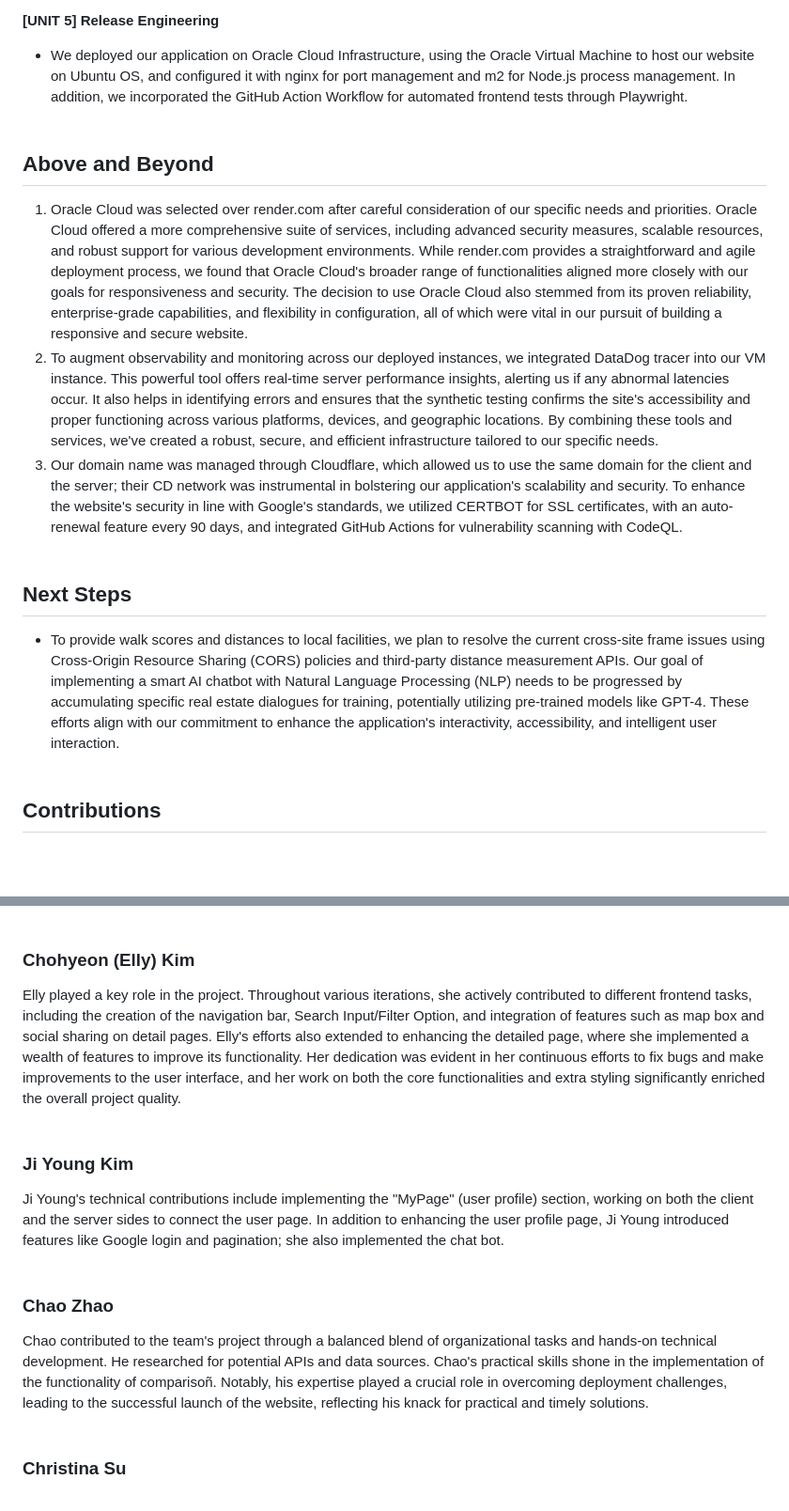
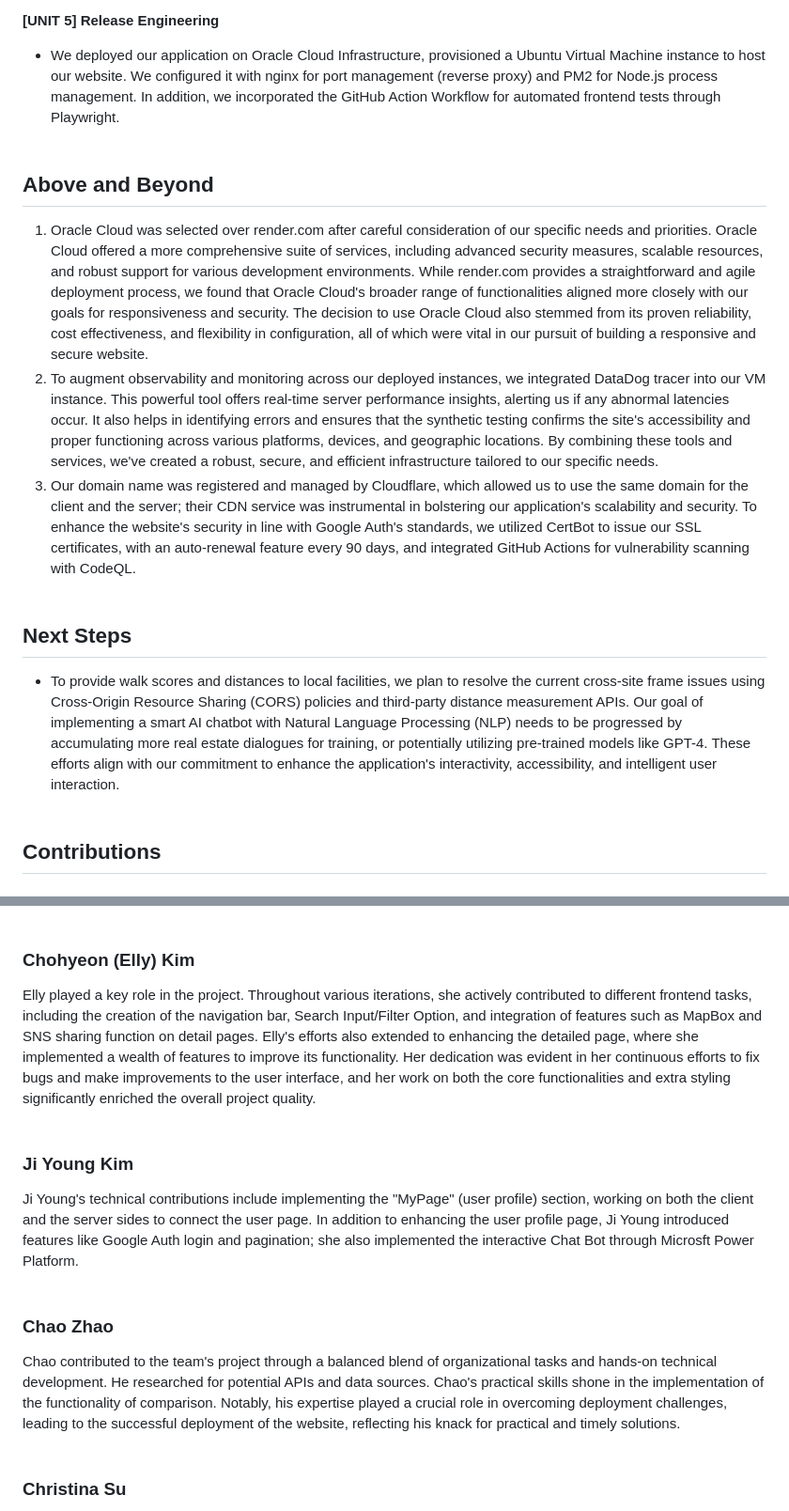
Before and after one commit to thekimsplustwo/VanCityPropertyPulse, a Markdown page: README.md, 2 parts joined by grey strips. Shown: that part at 94% size. Rendered like a GitHub page; blank space fills up the shorter version.

```diff
--- a/README.md
+++ b/README.md
@@ -94,17 +94,17 @@ VanCity Property Pulse is a web application that allows potential home buyers to
 - Our application’s data persistence capabilities were significantly enhanced through the use of MongoDB, a non-relational database system. Together with Mongoose, an Object Document Mapper (ODM), we mapped and structured the data, allowing us to effectively store and manage various information such as user profiles, as well as property and location information.
 
 **[UNIT 5] Release Engineering**
-- We deployed our application on Oracle Cloud Infrastructure, using the Oracle Virtual Machine to host our website on Ubuntu OS, and configured it with nginx for port management and m2 for Node.js process management. In addition, we incorporated the GitHub Action Workflow for automated frontend tests through Playwright.
+- We deployed our application on Oracle Cloud Infrastructure, provisioned a Ubuntu Virtual Machine instance to host our website. We configured it with nginx for port management (reverse proxy) and PM2 for Node.js process management. In addition, we incorporated the GitHub Action Workflow for automated frontend tests through Playwright.
 <br><br>
 
 ## Above and Beyond
-1. Oracle Cloud was selected over render.com after careful consideration of our specific needs and priorities. Oracle Cloud offered a more comprehensive suite of services, including advanced security measures, scalable resources, and robust support for various development environments. While render.com provides a straightforward and agile deployment process, we found that Oracle Cloud's broader range of functionalities aligned more closely with our goals for responsiveness and security. The decision to use Oracle Cloud also stemmed from its proven reliability, enterprise-grade capabilities, and flexibility in configuration, all of which were vital in our pursuit of building a responsive and secure website.
+1. Oracle Cloud was selected over render.com after careful consideration of our specific needs and priorities. Oracle Cloud offered a more comprehensive suite of services, including advanced security measures, scalable resources, and robust support for various development environments. While render.com provides a straightforward and agile deployment process, we found that Oracle Cloud's broader range of functionalities aligned more closely with our goals for responsiveness and security. The decision to use Oracle Cloud also stemmed from its proven reliability, cost effectiveness, and flexibility in configuration, all of which were vital in our pursuit of building a responsive and secure website.
 2. To augment observability and monitoring across our deployed instances, we integrated DataDog tracer into our VM instance. This powerful tool offers real-time server performance insights, alerting us if any abnormal latencies occur. It also helps in identifying errors and ensures that the synthetic testing confirms the site's accessibility and proper functioning across various platforms, devices, and geographic locations. By combining these tools and services, we've created a robust, secure, and efficient infrastructure tailored to our specific needs.
-3. Our domain name was managed through Cloudflare, which allowed us to use the same domain for the client and the server; their CD network was instrumental in bolstering our application's scalability and security. To enhance the website's security in line with Google's standards, we utilized CERTBOT for SSL certificates, with an auto-renewal feature every 90 days, and integrated GitHub Actions for vulnerability scanning with CodeQL.
+3. Our domain name was registered and managed by Cloudflare, which allowed us to use the same domain for the client and the server; their CDN service was instrumental in bolstering our application's scalability and security. To enhance the website's security in line with Google Auth's standards, we utilized CertBot to issue our SSL certificates, with an auto-renewal feature every 90 days, and integrated GitHub Actions for vulnerability scanning with CodeQL.
 <br><br>
 
 ## Next Steps
-- To provide walk scores and distances to local facilities, we plan to resolve the current cross-site frame issues using Cross-Origin Resource Sharing (CORS) policies and third-party distance measurement APIs. Our goal of implementing a smart AI chatbot with Natural Language Processing (NLP) needs to be progressed by accumulating specific real estate dialogues for training, potentially utilizing pre-trained models like GPT-4. These efforts align with our commitment to enhance the application's interactivity, accessibility, and intelligent user interaction.
+- To provide walk scores and distances to local facilities, we plan to resolve the current cross-site frame issues using Cross-Origin Resource Sharing (CORS) policies and third-party distance measurement APIs. Our goal of implementing a smart AI chatbot with Natural Language Processing (NLP) needs to be progressed by accumulating more real estate dialogues for training, or potentially utilizing pre-trained models like GPT-4. These efforts align with our commitment to enhance the application's interactivity, accessibility, and intelligent user interaction.
 <br><br>
 
 ## Contributions
@@ -112,13 +112,13 @@ VanCity Property Pulse is a web application that allows potential home buyers to
 Jieun was a central figure in the project, spearheading the initial brainstorming and meticulously setting up the infrastructure, including both frontend and backend architectures. Her robust technical skills and extensive knowledge were demonstrated through her development of a very large part of the project, covering various aspects such as property details, API flow, and database connections. Jieun's proficiency in both coding and technology extended to deploying the application and resolving critical issues. Her consistent assistance to other team members, along with her extraordinary leadership and balanced skill set, showcased a remarkable blend of technical mastery and collaborative spirit. Her commitment to excellence and ability to build complex components set a strong foundation for the project's success and marked her as an invaluable asset to the team.
 <br><br>
 ### **Chohyeon (Elly) Kim**
-Elly played a key role in the project. Throughout various iterations, she actively contributed to different frontend tasks, including the creation of the navigation bar, Search Input/Filter Option, and integration of features such as map box and social sharing on detail pages. Elly's efforts also extended to enhancing the detailed page, where she implemented a wealth of features to improve its functionality. Her dedication was evident in her continuous efforts to fix bugs and make improvements to the user interface, and her work on both the core functionalities and extra styling significantly enriched the overall project quality.
+Elly played a key role in the project. Throughout various iterations, she actively contributed to different frontend tasks, including the creation of the navigation bar, Search Input/Filter Option, and integration of features such as MapBox and SNS sharing function on detail pages. Elly's efforts also extended to enhancing the detailed page, where she implemented a wealth of features to improve its functionality. Her dedication was evident in her continuous efforts to fix bugs and make improvements to the user interface, and her work on both the core functionalities and extra styling significantly enriched the overall project quality.
 <br><br>
 ### **Ji Young Kim**
-Ji Young's technical contributions include implementing the "MyPage" (user profile) section, working on both the client and the server sides to connect the user page. In addition to enhancing the user profile page, Ji Young introduced features like Google login and pagination; she also implemented the chat bot.
+Ji Young's technical contributions include implementing the "MyPage" (user profile) section, working on both the client and the server sides to connect the user page. In addition to enhancing the user profile page, Ji Young introduced features like Google Auth login and pagination; she also implemented the interactive Chat Bot through Microsft Power Platform.
 <br><br>
 ### **Chao Zhao**
-Chao contributed to the team's project through a balanced blend of organizational tasks and hands-on technical development. He researched for potential APIs and data sources. Chao's practical skills shone in the implementation of the functionality of comparisoñ. Notably, his expertise played a crucial role in overcoming deployment challenges, leading to the successful launch of the website, reflecting his knack for practical and timely solutions.
+Chao contributed to the team's project through a balanced blend of organizational tasks and hands-on technical development. He researched for potential APIs and data sources. Chao's practical skills shone in the implementation of the functionality of comparison. Notably, his expertise played a crucial role in overcoming deployment challenges, leading to the successful deployment of the website, reflecting his knack for practical and timely solutions.
 <br><br>
 ### **Christina Su**
 Christina actively engaged with the team. Her contributions to design mock-ups and feedback on visual aspects showcased her attention to detail. Throughout various iterations, she worked on key components such as the detailed page and enhancing the compare page for easier property comparisons. Christina's consistent support of other team members and determination to fulfill her tasks underscore her valuable role within the project.
```
Also changed, not shown: other parts of README.md (+14 -14 lines).
